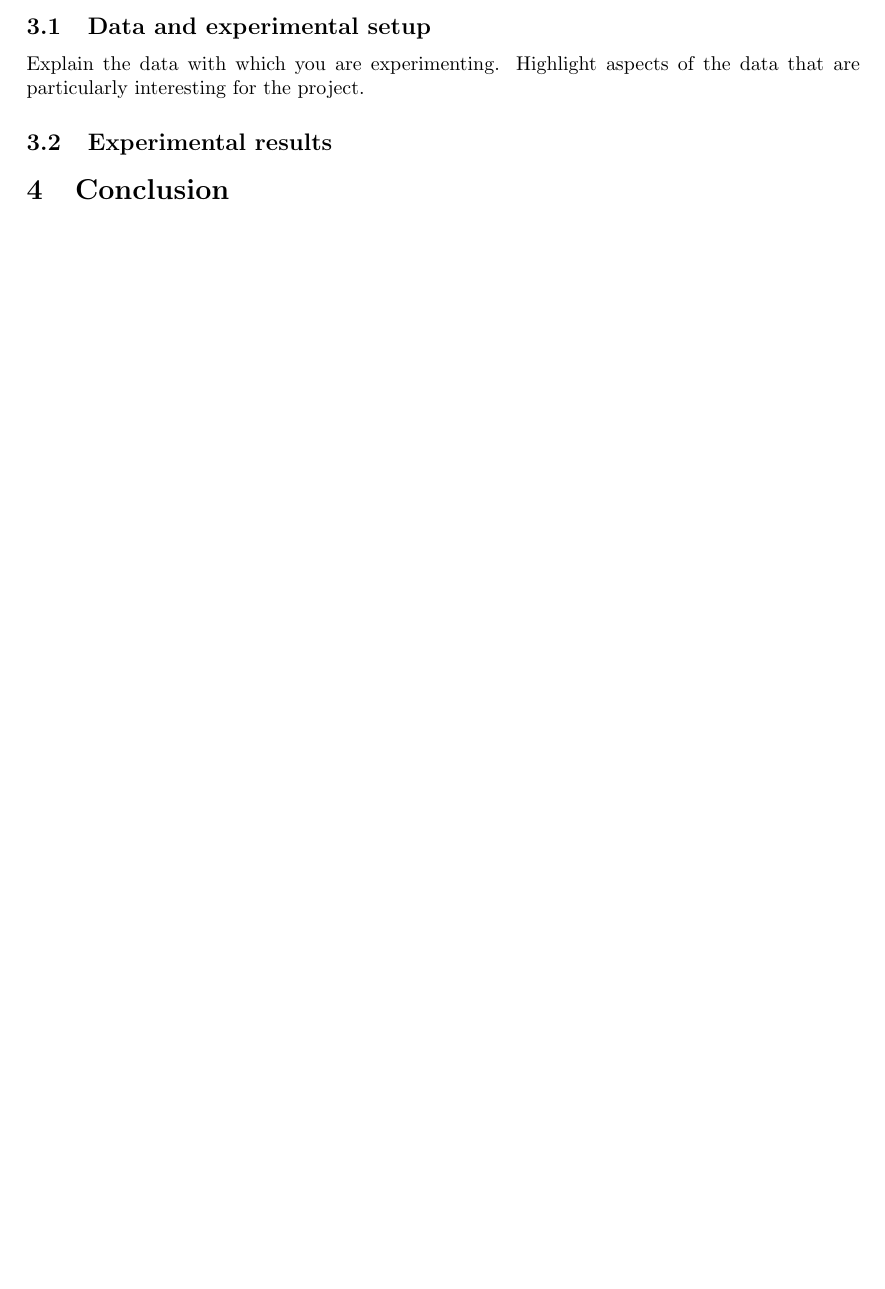
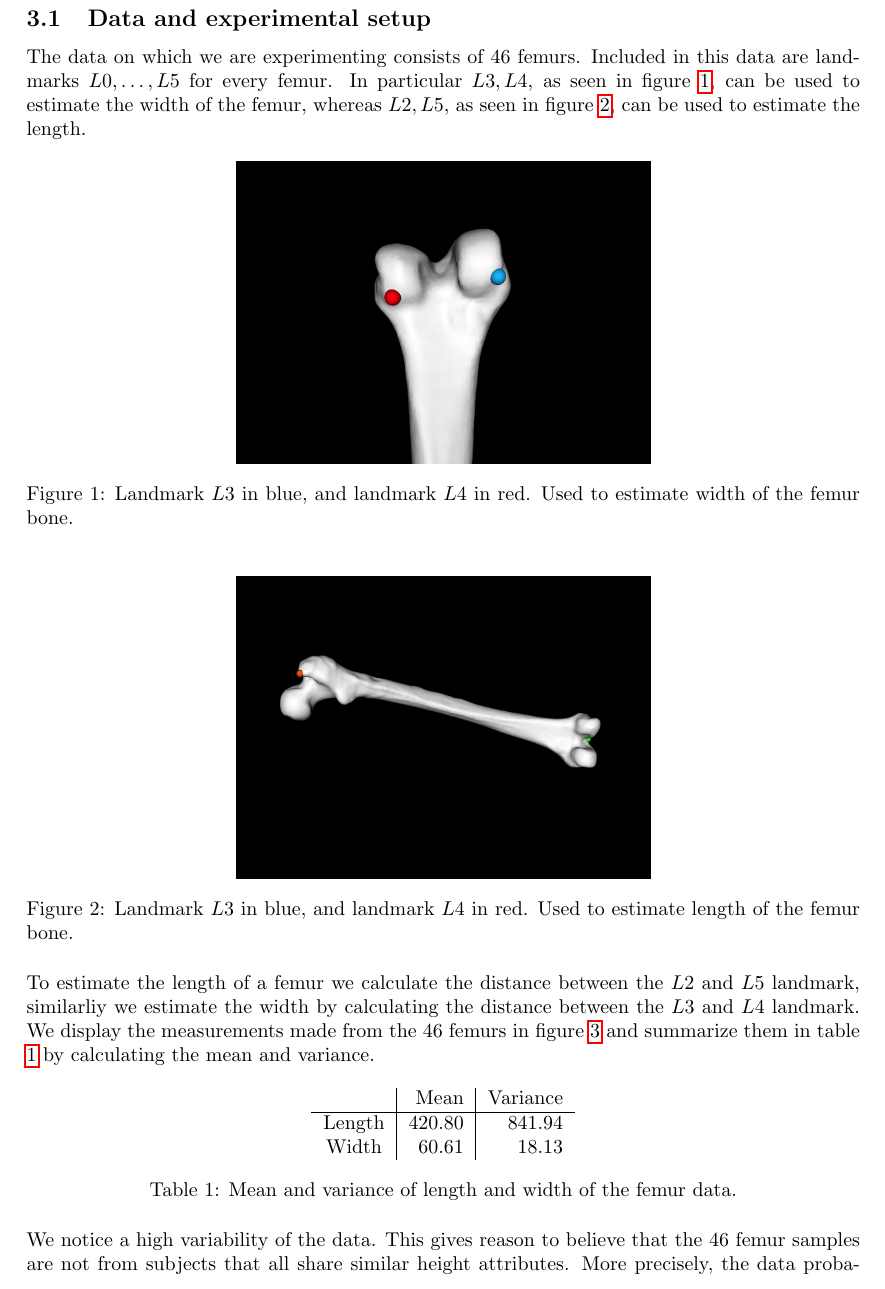
Before and after one commit to julianbopp/Statistical-Shape-Modelling-Project, a LaTeX paper (LaTeX/project_report.tex): part of the page before the commit and part of page 2 of 5 after it, cut so that both start at the same text, the shorter picture padded with empty space. Compiled offline with pdfLaTeX.

Commit message:
Add description and findings about data

```diff
--- a/LaTeX/project_report.tex
+++ b/LaTeX/project_report.tex
@@ -5,6 +5,8 @@
 \usepackage{amsmath}
 \usepackage{amssymb}
 \usepackage{graphicx}
+\usepackage{subfig}
+\usepackage{hyperref}
 
 \author{Takudzwa Togarepi, Julian Bopp }
 \title{Project Part 1: Probabilistic modeling of the femur anatomy}
@@ -32,8 +34,25 @@ In this section you can describe the methods you used to solve the problem.
 \section{Experiments and results}
-
 \subsection{Data and experimental setup}
 
-Explain the data with which you are experimenting.
-Highlight aspects of the data that are particularly interesting
-for the project.
+%Explain the data with which you are experimenting.
+%Highlight aspects of the data that are particularly interesting
+%for the project.
 
+The data on which we are experimenting consists of 46 femurs. Included in this data are landmarks $L0,\dots,L5$ for every femur.
+In particular $L3,L4$, as seen in figure \ref{fig:landmark_width}, can be used to estimate the width of the femur, whereas $L2,L5$, as seen in figure \ref{fig:landmark_length}, can be used to estimate the length.
+
+\begin{figure}[h]
+\centering
+\includegraphics[scale=0.2]{screenshots/L3blue_L4red_width.png}
+\caption{Landmark $L3$ in blue, and landmark $L4$ in red. Used to estimate width of the femur bone.}
+\label{fig:landmark_width}
+\end{figure}
+
+\begin{figure}[h]
+\centering
+\includegraphics[scale=0.2]{screenshots/L2red_L5green_length.png}
+\caption{Landmark $L3$ in blue, and landmark $L4$ in red. Used to estimate length of the femur bone.}
+\label{fig:landmark_length}
+\end{figure}
+\noindent
+To estimate the length of a femur we calculate the distance between the $L2$ and $L5$ landmark, similarliy we estimate the width by calculating the distance between the $L3$ and $L4$ landmark. We display the measurements made from the 46 femurs in figure \ref{fig:scatterplot_femurdata} and summarize them in table \ref{table:mean_variance_femur_data} by calculating the mean and variance.
@@ -40,2 +63,34 @@ for the project.
+\label{fig:scatterplot_femurdata}
+\end{figure}
+
+\begin{table}[h!]
+\centering
+\begin{tabular}{c|r|r}
+ & Mean & Variance \\
+\hline
+Length & 420.80 & 841.94 \\
+Width & 60.61 & 18.13
+\end{tabular}
+\caption{Mean and variance of length and width of the femur data.}
+\label{table:mean_variance_femur_data}
+\end{table}
+
+\noindent
+We notice a high variability of the data. This gives reason to believe that the 46 femur samples are not from subjects that all share similar height attributes. More precisely, the data probabably originates from males and females with a large variability in height, and therefore, a large variability in femur length and width. Visually, figure \ref{fig:scatterplot_femurdata} gives reason to believe that the length and width are correlated. There is a trend that shows that an increase in length comes with an increase in width.
+
+
+
+
+% Side by Side picture mode
+%\begin{figure}%
+%    \centering
+%    \subfloat[\centering label 1]{{\includegraphics[width=5cm]{../screenshots/L3blue_L4red_width.png} }}%
+%    \qquad
+%    \subfloat[\centering label 2]{{\includegraphics[width=5cm]{../screenshots/L2red_L5green_length.png} }}%
+%    \caption{2 Figures side by side}%
+%    \label{fig:example}%
+%\end{figure}
+
+\newpage
 \subsection{Experimental results}
 
```
Also changed, not shown: LaTeX/project_report.tex (8 more changed lines).
